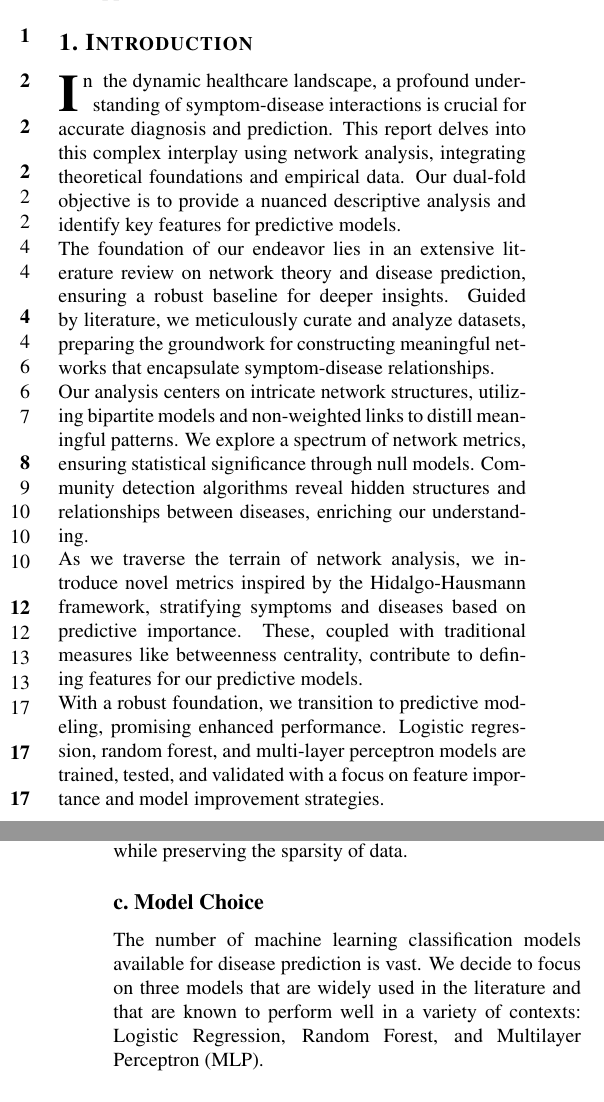
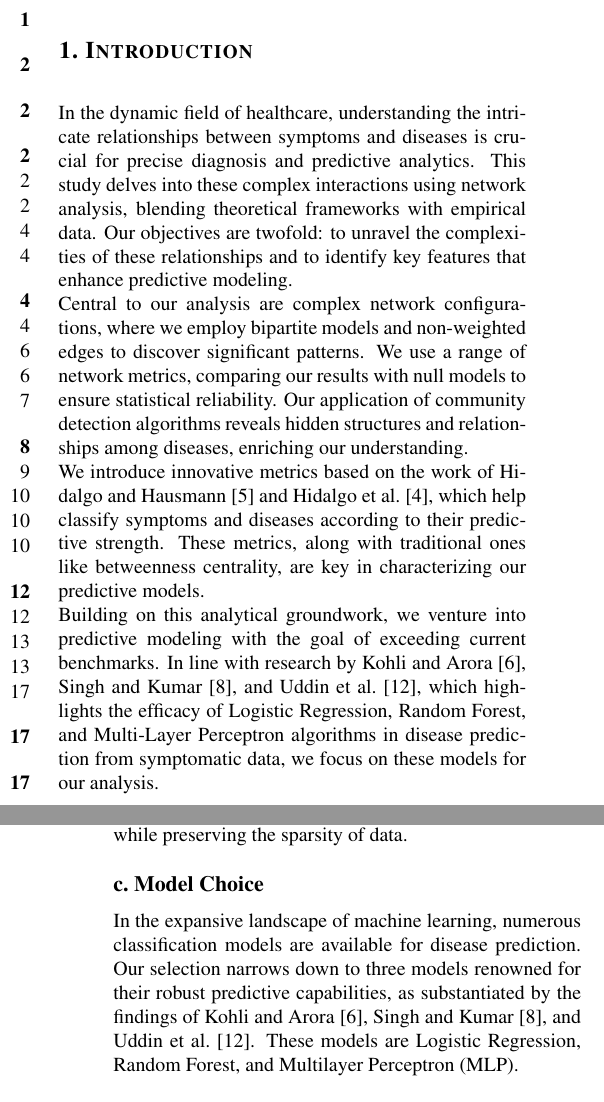
Before and after one commit to DavideLigari/disease-prediction, a LaTeX document (report/report.tex, which reads report/References.bib, report/sections/introduction.tex, report/sections/methodology_ML.tex): two parts of the columns of pages 1 and 10 of 20, joined at a grey line, cut so that both start at the same text. Compiled offline with pdfLaTeX.

Commit message:
added references

```diff
--- a/report/References.bib
+++ b/report/References.bib
@@ -172,3 +172,8 @@
   year={2016},
   month=apr
   }
+
+#-------- STATE OF ART --------
+
+#Demonstrates the Logistic Regression is the best model
+@incollection{Kohli,
--- a/report/sections/introduction.tex
+++ b/report/sections/introduction.tex
@@ -1,17 +1,16 @@
 \section{Introduction}
 
-\firstword{I}{n} the dynamic healthcare landscape, a profound understanding of symptom-disease interactions is crucial for accurate diagnosis and prediction.
-This report delves into this complex interplay using network analysis, integrating theoretical foundations and empirical data.
-Our dual-fold objective is to provide a nuanced descriptive analysis and identify key features for predictive models.\\
-The foundation of our endeavor lies in an extensive literature review on network theory and disease prediction,
-ensuring a robust baseline for deeper insights. Guided by literature, we meticulously curate and analyze datasets,
-preparing the groundwork for constructing meaningful networks that encapsulate symptom-disease relationships.\\
-Our analysis centers on intricate network structures, utilizing bipartite models and non-weighted links to distill meaningful patterns.
-We explore a spectrum of network metrics, ensuring statistical significance through null models.
-Community detection algorithms reveal hidden structures and relationships between diseases, enriching our understanding.\\
-As we traverse the terrain of network analysis, we introduce novel metrics inspired by the Hidalgo-Hausmann framework,
-stratifying symptoms and diseases based on predictive importance. These, coupled with traditional measures like betweenness centrality,
-contribute to defining features for our predictive models.\\
-With a robust foundation, we transition to predictive modeling, promising enhanced performance.
-Logistic regression, random forest, and multi-layer perceptron models are trained, tested,
-and validated with a focus on feature importance and model improvement strategies.
+In the dynamic field of healthcare, understanding the intricate relationships between symptoms and diseases is crucial
+for precise diagnosis and predictive analytics. This study delves into these complex interactions using network analysis,
+blending theoretical frameworks with empirical data. Our objectives are twofold: to unravel the complexities of these
+relationships and to identify key features that enhance predictive modeling.\\
+Central to our analysis are complex network configurations, where we employ bipartite models and non-weighted edges to discover significant patterns.
+We use a range of network metrics, comparing our results with null models to ensure statistical reliability. Our application of community detection
+algorithms reveals hidden structures and relationships among diseases, enriching our understanding.\\
+We introduce innovative metrics based on the work of \citeauthor{Hidalgo_2009}~\cite{Hidalgo_2009} and \citeauthor{Hidalgo_2007}~\cite{Hidalgo_2007},
+which help classify symptoms and diseases according to their predictive strength. These metrics, along with traditional ones like betweenness centrality,
+are key in characterizing our predictive models.\\
+Building on this analytical groundwork, we venture into predictive modeling with the goal of exceeding current benchmarks.
+In line with research by \citeauthor{Kohli}~\cite{Kohli}, \citeauthor{Singh}~\cite{Singh}, and \citeauthor{Uddin2019Dec}~\cite{Uddin2019Dec},
+which highlights the efficacy of Logistic Regression, Random Forest, and Multi-Layer Perceptron algorithms in disease prediction from symptomatic data,
+we focus on these models for our analysis.
--- a/report/sections/methodology_ML.tex
+++ b/report/sections/methodology_ML.tex
@@ -43,8 +43,12 @@ individually, ensuring that the maximal absolute value of each feature in the tr
 % ------------------- Model Choice -------------------
 
 \subsection{Model Choice}
-The number of machine learning classification models available for disease prediction is vast. We decide to focus on three models
-that are widely used in the literature and that are known to perform well in a variety of contexts: Logistic Regression, Random Forest, and Multilayer Perceptron (MLP).\\
+
+In the expansive landscape of machine learning, numerous classification models are available for disease prediction.
+Our selection narrows down to three models renowned for their robust predictive capabilities,
+as substantiated by the findings of \citeauthor{Kohli}~\cite{Kohli}, \citeauthor{Singh}~\cite{Singh}, and \citeauthor{Uddin2019Dec}~\cite{Uddin2019Dec}.
+These models are Logistic Regression, Random Forest, and Multilayer Perceptron (MLP).\\
+
 
 \noindent
 \textbf{Logistic Regression}\vspace{0.15cm}
```
Also changed, not shown: report/report.pdf, report/References.bib (33 more changed lines).
